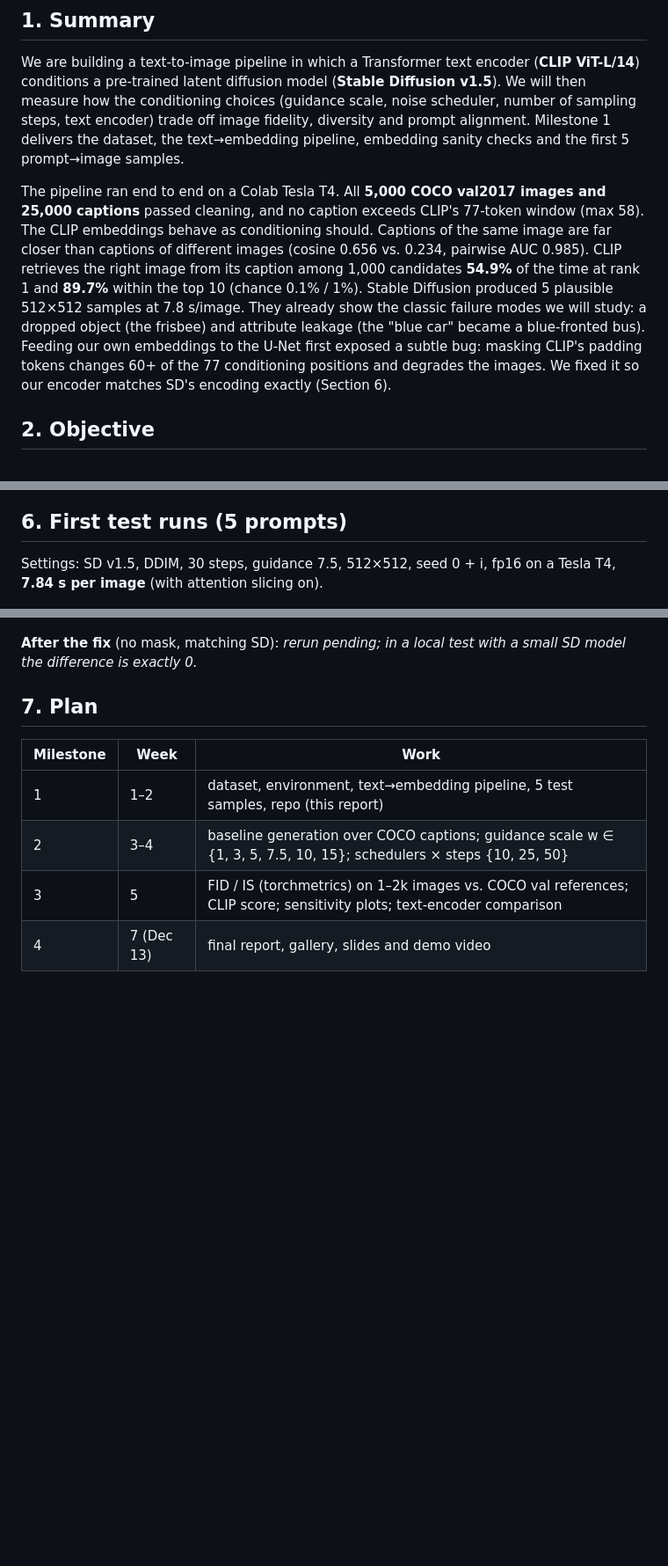
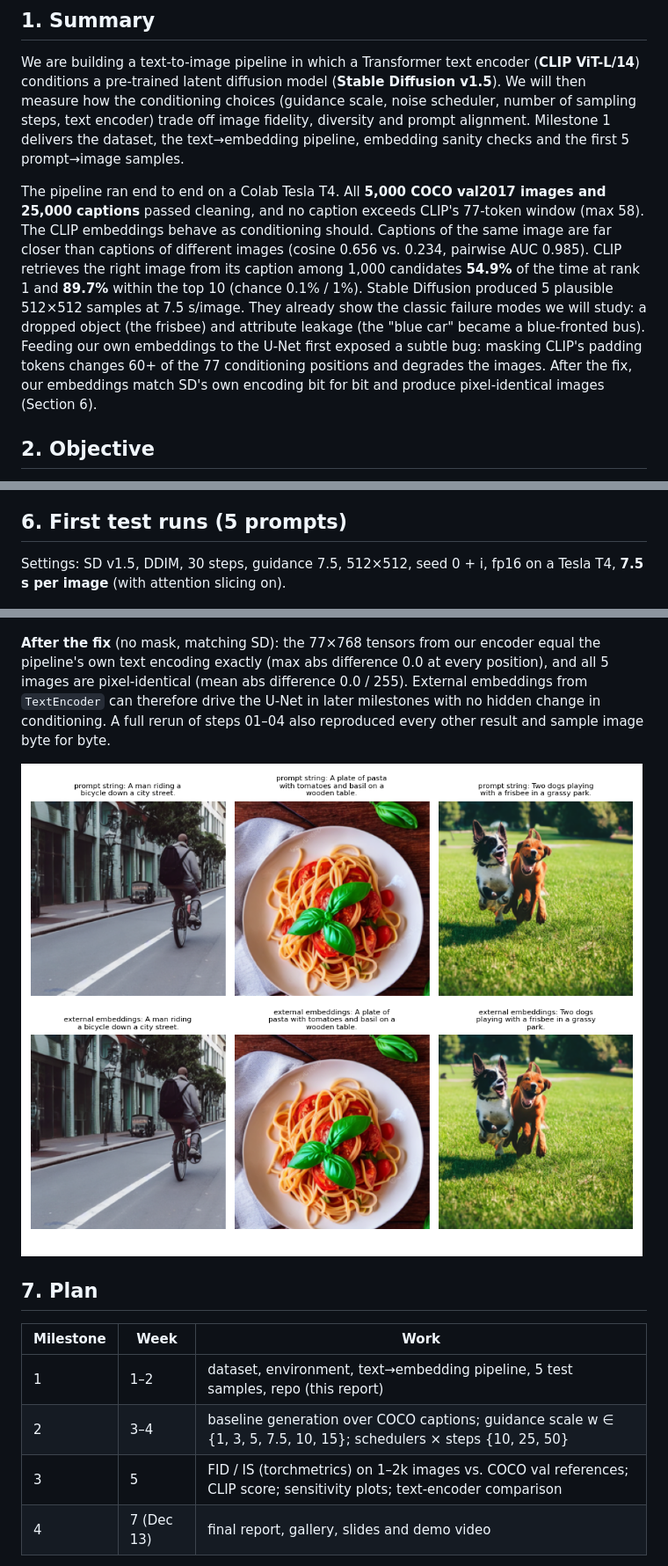
Before and after one commit to anshuman-dataverse/text-to-image-generation, a Markdown page: milestone1/report/Milestone1_Report.md, 3 parts joined by grey strips. Shown at 88% size. GitHub-like rendering; pictures changed too: milestone1/screenshots/conditioning_check.png (added); blank space fills up the shorter version.

```diff
--- a/milestone1/report/Milestone1_Report.md
+++ b/milestone1/report/Milestone1_Report.md
@@ -22,7 +22,7 @@ Code, results and figures are in the milestone1/ folder of the repository. The w
 
 We are building a text-to-image pipeline in which a Transformer text encoder (**CLIP ViT-L/14**) conditions a pre-trained latent diffusion model (**Stable Diffusion v1.5**). We will then measure how the conditioning choices (guidance scale, noise scheduler, number of sampling steps, text encoder) trade off image fidelity, diversity and prompt alignment. Milestone 1 delivers the dataset, the text→embedding pipeline, embedding sanity checks and the first 5 prompt→image samples.
 
-The pipeline ran end to end on a Colab Tesla T4. All **5,000 COCO val2017 images and 25,000 captions** passed cleaning, and no caption exceeds CLIP's 77-token window (max 58). The CLIP embeddings behave as conditioning should. Captions of the same image are far closer than captions of different images (cosine 0.656 vs. 0.234, pairwise AUC 0.985). CLIP retrieves the right image from its caption among 1,000 candidates **54.9%** of the time at rank 1 and **89.7%** within the top 10 (chance 0.1% / 1%). Stable Diffusion produced 5 plausible 512×512 samples at 7.8 s/image. They already show the classic failure modes we will study: a dropped object (the frisbee) and attribute leakage (the "blue car" became a blue-fronted bus). Feeding our own embeddings to the U-Net first exposed a subtle bug: masking CLIP's padding tokens changes 60+ of the 77 conditioning positions and degrades the images. We fixed it so our encoder matches SD's encoding exactly (Section 6).
+The pipeline ran end to end on a Colab Tesla T4. All **5,000 COCO val2017 images and 25,000 captions** passed cleaning, and no caption exceeds CLIP's 77-token window (max 58). The CLIP embeddings behave as conditioning should. Captions of the same image are far closer than captions of different images (cosine 0.656 vs. 0.234, pairwise AUC 0.985). CLIP retrieves the right image from its caption among 1,000 candidates **54.9%** of the time at rank 1 and **89.7%** within the top 10 (chance 0.1% / 1%). Stable Diffusion produced 5 plausible 512×512 samples at 7.5 s/image. They already show the classic failure modes we will study: a dropped object (the frisbee) and attribute leakage (the "blue car" became a blue-fronted bus). Feeding our own embeddings to the U-Net first exposed a subtle bug: masking CLIP's padding tokens changes 60+ of the 77 conditioning positions and degrades the images. After the fix, our embeddings match SD's own encoding bit for bit and produce pixel-identical images (Section 6).
 
 ## 2. Objective
 
@@ -97,7 +97,7 @@ Retrieval is 549× better than chance at rank 1. The misses are informative: for
 
 ## 6. First test runs (5 prompts)
 
-Settings: SD v1.5, DDIM, 30 steps, guidance 7.5, 512×512, seed 0 + i, fp16 on a Tesla T4, **7.84 s per image** (with attention slicing on).
+Settings: SD v1.5, DDIM, 30 steps, guidance 7.5, 512×512, seed 0 + i, fp16 on a Tesla T4, **7.5 s per image** (with attention slicing on).
 
 ![Milestone 1 samples](../screenshots/milestone1_samples.png)
 
@@ -119,7 +119,9 @@ We encode the 5 prompts with our own `TextEncoder` and pass the 77×768 tensor t
 
 ![Masked conditioning (bug)](../screenshots/conditioning_check_masked.png)
 
-**After the fix** (no mask, matching SD): _rerun pending; in a local test with a small SD model the difference is exactly 0._
+**After the fix** (no mask, matching SD): the 77×768 tensors from our encoder equal the pipeline's own text encoding exactly (max abs difference 0.0 at every position), and all 5 images are pixel-identical (mean abs difference 0.0 / 255). External embeddings from `TextEncoder` can therefore drive the U-Net in later milestones with no hidden change in conditioning. A full rerun of steps 01–04 also reproduced every other result and sample image byte for byte.
+
+![Conditioning check after the fix](../screenshots/conditioning_check.png)
 
 ## 7. Plan
 
```
Also changed, not shown: README.md (+1 -1 lines), 6 other files.
